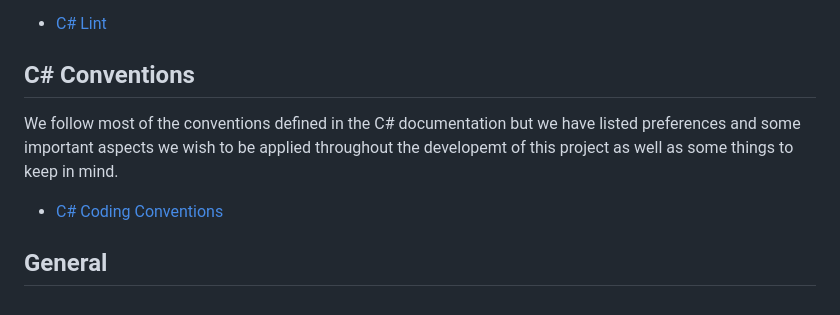
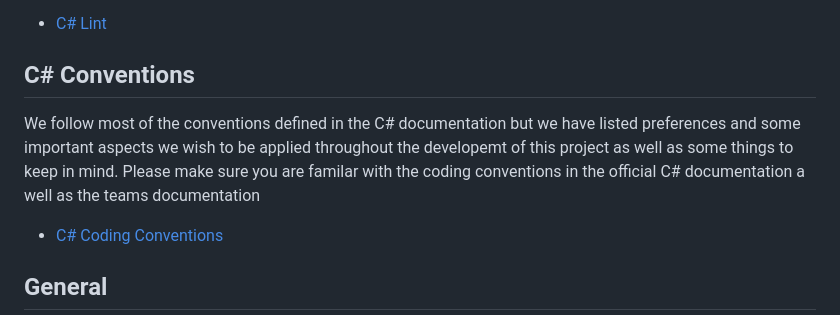
Before and after one commit to kyleFortuin2709/SuperDuperTeam2, a Markdown page: README.md, the part around the change. GitHub-like rendering.

```diff
--- a/README.md
+++ b/README.md
@@ -18,7 +18,8 @@ Ensure you read through and understand the documentation before starting any dev
 
  ## C# Conventions
    We follow most of the conventions defined in the C# documentation but we have listed preferences and some important aspects we wish to be applied
-   throughout the developemt of this project as well as some things to keep in mind.
+   throughout the developemt of this project as well as some things to keep in mind. Please make sure you are familar with the coding
+   conventions in the official C# documentation a well as the teams documentation
  - [C# Coding Conventions](https://learn.microsoft.com/en-us/dotnet/csharp/fundamentals/coding-style/coding-conventions)
 
 ## General
```
